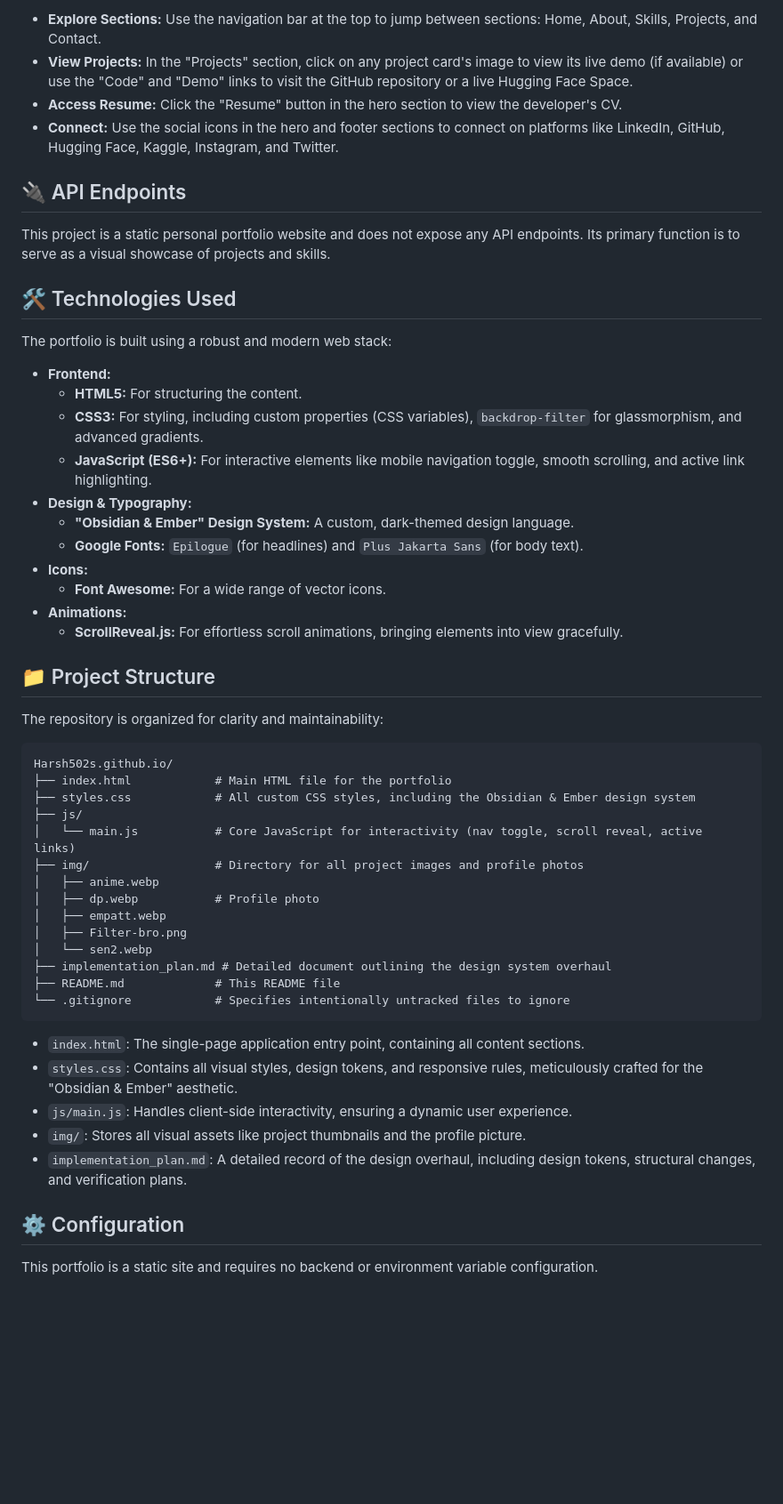
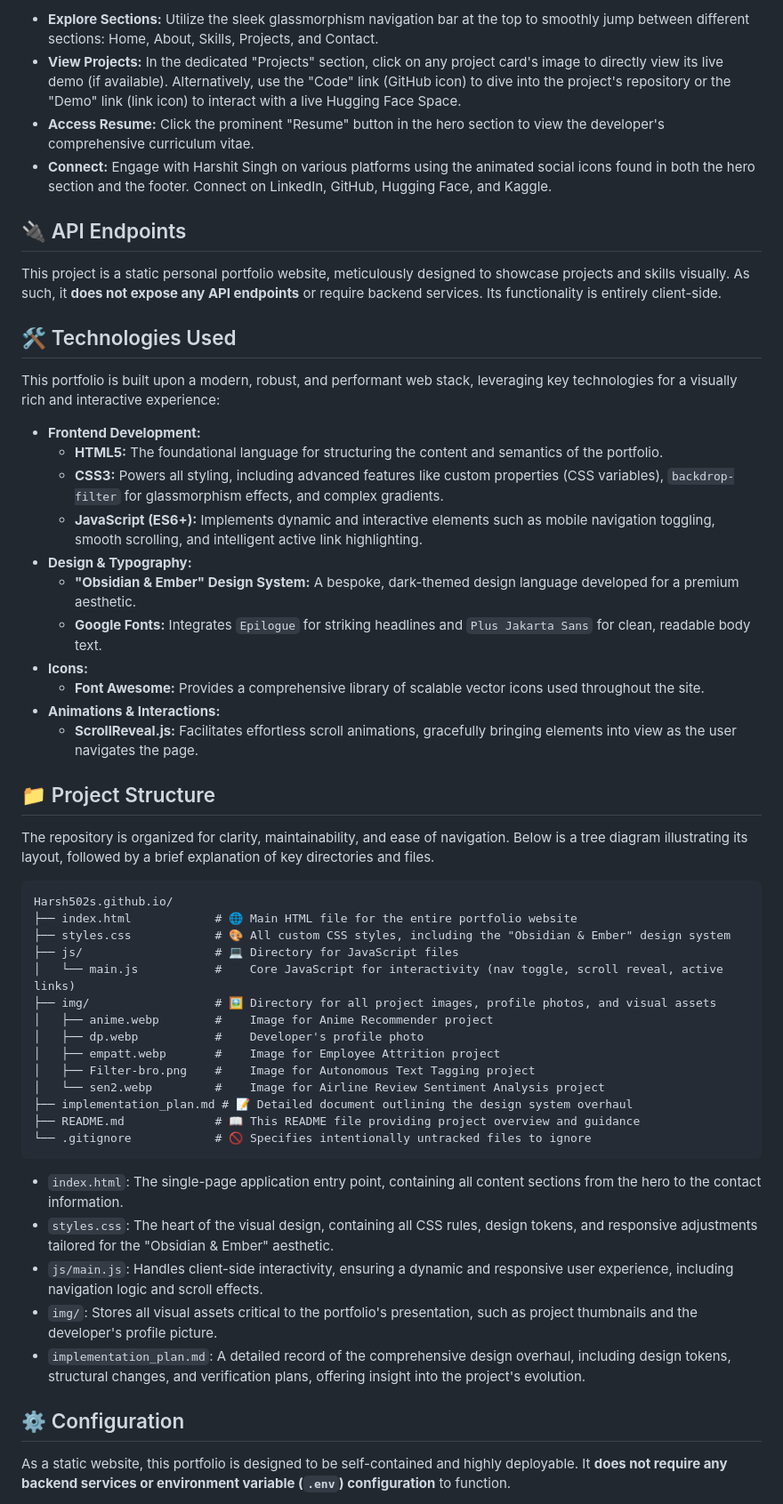
Before and after one commit to Harsh502s/Harsh502s.github.io, a Markdown page: README.md, the part around one of its changes. Shown at 89% size. GitHub-like rendering; blank space fills up the shorter version.

````diff
--- a/README.md
+++ b/README.md
@@ -51,53 +59,53 @@ The portfolio is designed for intuitive navigation.
 
-*   **Explore Sections:** Use the navigation bar at the top to jump between sections: Home, About, Skills, Projects, and Contact.
-*   **View Projects:** In the "Projects" section, click on any project card's image to view its live demo (if available) or use the "Code" and "Demo" links to visit the GitHub repository or a live Hugging Face Space.
-*   **Access Resume:** Click the "Resume" button in the hero section to view the developer's CV.
-*   **Connect:** Use the social icons in the hero and footer sections to connect on platforms like LinkedIn, GitHub, Hugging Face, Kaggle, Instagram, and Twitter.
+*   **Explore Sections:** Utilize the sleek glassmorphism navigation bar at the top to smoothly jump between different sections: Home, About, Skills, Projects, and Contact.
+*   **View Projects:** In the dedicated "Projects" section, click on any project card's image to directly view its live demo (if available). Alternatively, use the "Code" link (GitHub icon) to dive into the project's repository or the "Demo" link (link icon) to interact with a live Hugging Face Space.
+*   **Access Resume:** Click the prominent "Resume" button in the hero section to view the developer's comprehensive curriculum vitae.
+*   **Connect:** Engage with Harshit Singh on various platforms using the animated social icons found in both the hero section and the footer. Connect on LinkedIn, GitHub, Hugging Face, and Kaggle.
 
 ## 🔌 API Endpoints
-This project is a static personal portfolio website and does not expose any API endpoints. Its primary function is to serve as a visual showcase of projects and skills.
+This project is a static personal portfolio website, meticulously designed to showcase projects and skills visually. As such, it **does not expose any API endpoints** or require backend services. Its functionality is entirely client-side.
 
 ## 🛠️ Technologies Used
-The portfolio is built using a robust and modern web stack:
+This portfolio is built upon a modern, robust, and performant web stack, leveraging key technologies for a visually rich and interactive experience:
 
-*   **Frontend:**
-    *   **HTML5:** For structuring the content.
-    *   **CSS3:** For styling, including custom properties (CSS variables), `backdrop-filter` for glassmorphism, and advanced gradients.
-    *   **JavaScript (ES6+):** For interactive elements like mobile navigation toggle, smooth scrolling, and active link highlighting.
+*   **Frontend Development:**
+    *   **HTML5:** The foundational language for structuring the content and semantics of the portfolio.
+    *   **CSS3:** Powers all styling, including advanced features like custom properties (CSS variables), `backdrop-filter` for glassmorphism effects, and complex gradients.
+    *   **JavaScript (ES6+):** Implements dynamic and interactive elements such as mobile navigation toggling, smooth scrolling, and intelligent active link highlighting.
 *   **Design & Typography:**
-    *   **"Obsidian & Ember" Design System:** A custom, dark-themed design language.
-    *   **Google Fonts:** `Epilogue` (for headlines) and `Plus Jakarta Sans` (for body text).
+    *   **"Obsidian & Ember" Design System:** A bespoke, dark-themed design language developed for a premium aesthetic.
+    *   **Google Fonts:** Integrates `Epilogue` for striking headlines and `Plus Jakarta Sans` for clean, readable body text.
 *   **Icons:**
-    *   **Font Awesome:** For a wide range of vector icons.
-*   **Animations:**
-    *   **ScrollReveal.js:** For effortless scroll animations, bringing elements into view gracefully.
+    *   **Font Awesome:** Provides a comprehensive library of scalable vector icons used throughout the site.
+*   **Animations & Interactions:**
+    *   **ScrollReveal.js:** Facilitates effortless scroll animations, gracefully bringing elements into view as the user navigates the page.
 
 ## 📁 Project Structure
-The repository is organized for clarity and maintainability:
+The repository is organized for clarity, maintainability, and ease of navigation. Below is a tree diagram illustrating its layout, followed by a brief explanation of key directories and files.
 
 ```
 Harsh502s.github.io/
-├── index.html            # Main HTML file for the portfolio
-├── styles.css            # All custom CSS styles, including the Obsidian & Ember design system
-├── js/
-│   └── main.js           # Core JavaScript for interactivity (nav toggle, scroll reveal, active links)
-├── img/                  # Directory for all project images and profile photos
-│   ├── anime.webp
-│   ├── dp.webp           # Profile photo
-│   ├── empatt.webp
-│   ├── Filter-bro.png
-│   └── sen2.webp
-├── implementation_plan.md # Detailed document outlining the design system overhaul
-├── README.md             # This README file
-└── .gitignore            # Specifies intentionally untracked files to ignore
+├── index.html            # 🌐 Main HTML file for the entire portfolio website
+├── styles.css            # 🎨 All custom CSS styles, including the "Obsidian & Ember" design system
+├── js/                   # 💻 Directory for JavaScript files
+│   └── main.js           #    Core JavaScript for interactivity (nav toggle, scroll reveal, active links)
+├── img/                  # 🖼️ Directory for all project images, profile photos, and visual assets
+│   ├── anime.webp        #    Image for Anime Recommender project
+│   ├── dp.webp           #    Developer's profile photo
+│   ├── empatt.webp       #    Image for Employee Attrition project
+│   ├── Filter-bro.png    #    Image for Autonomous Text Tagging project
+│   └── sen2.webp         #    Image for Airline Review Sentiment Analysis project
+├── implementation_plan.md # 📝 Detailed document outlining the design system overhaul
+├── README.md             # 📖 This README file providing project overview and guidance
+└── .gitignore            # 🚫 Specifies intentionally untracked files to ignore
 ```
 
-*   `index.html`: The single-page application entry point, containing all content sections.
-*   `styles.css`: Contains all visual styles, design tokens, and responsive rules, meticulously crafted for the "Obsidian & Ember" aesthetic.
-*   `js/main.js`: Handles client-side interactivity, ensuring a dynamic user experience.
-*   `img/`: Stores all visual assets like project thumbnails and the profile picture.
-*   `implementation_plan.md`: A detailed record of the design overhaul, including design tokens, structural changes, and verification plans.
+*   `index.html`: The single-page application entry point, containing all content sections from the hero to the contact information.
+*   `styles.css`: The heart of the visual design, containing all CSS rules, design tokens, and responsive adjustments tailored for the "Obsidian & Ember" aesthetic.
+*   `js/main.js`: Handles client-side interactivity, ensuring a dynamic and responsive user experience, including navigation logic and scroll effects.
+*   `img/`: Stores all visual assets critical to the portfolio's presentation, such as project thumbnails and the developer's profile picture.
+*   `implementation_plan.md`: A detailed record of the comprehensive design overhaul, including design tokens, structural changes, and verification plans, offering insight into the project's evolution.
 
 ## ⚙️ Configuration
-This portfolio is a static site and requires no backend or environment variable configuration.
+As a static website, this portfolio is designed to be self-contained and highly deployable. It **does not require any backend services or environment variable (`.env`) configuration** to function.
 
````
Also changed, not shown: other parts of README.md (+63 -44 lines).
